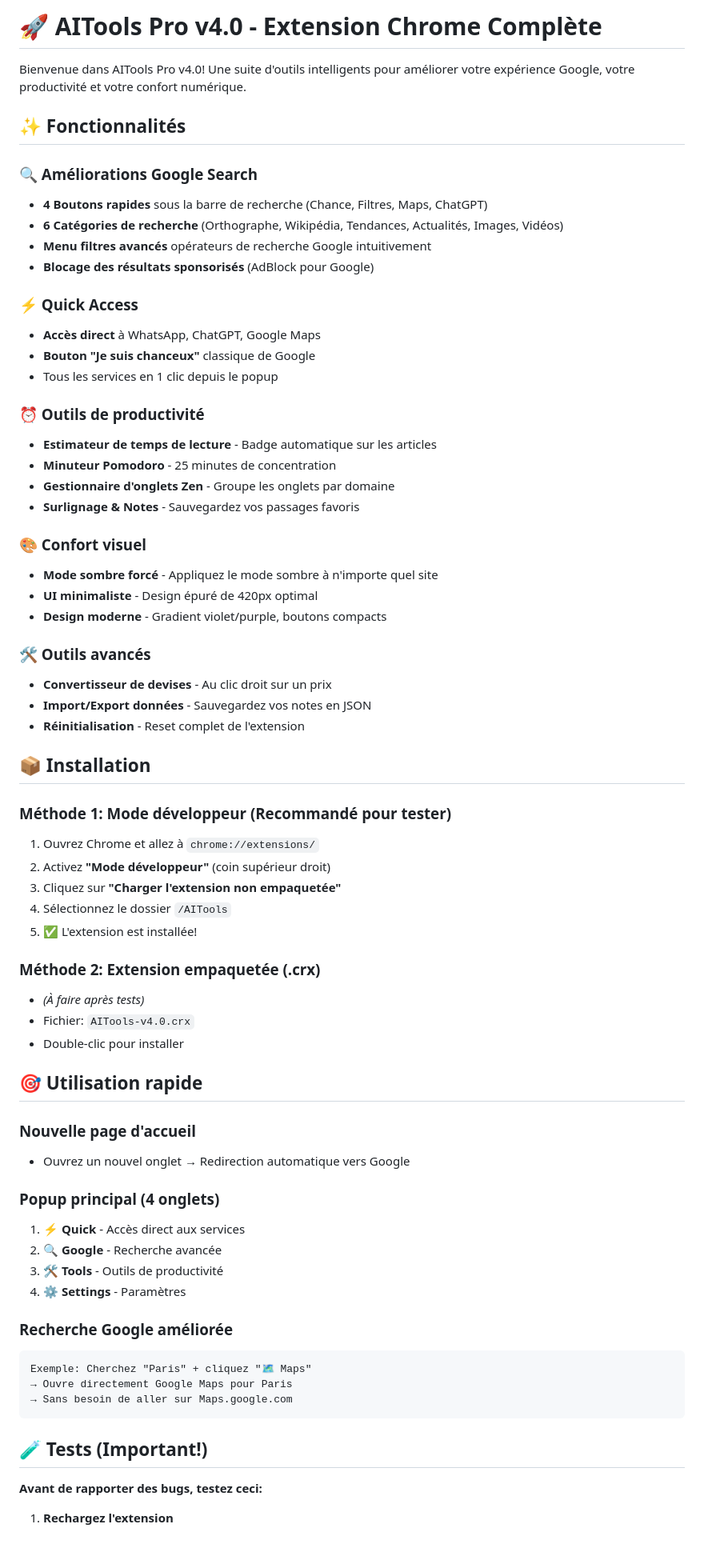
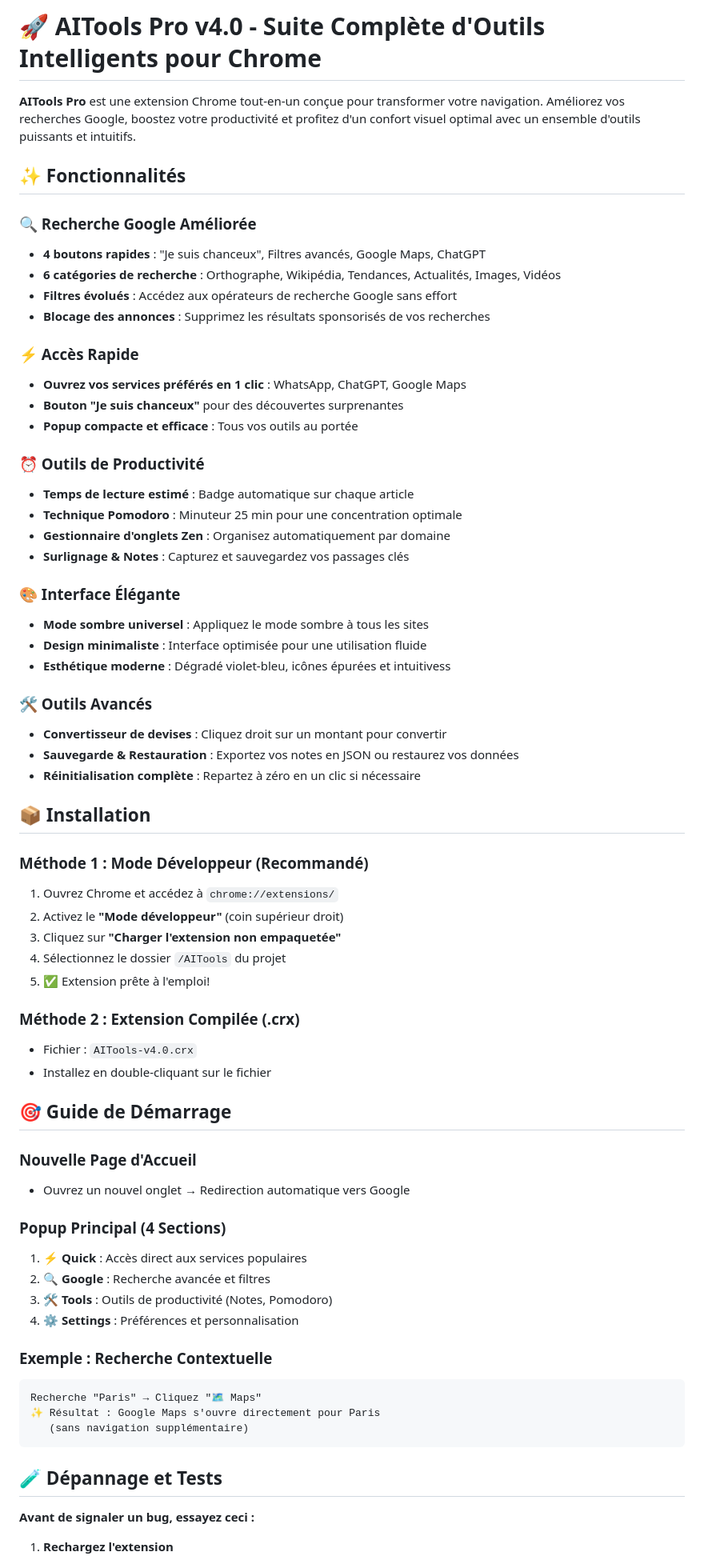
Before and after one commit to Djangogo33/AITools, a Markdown page: README.md, the part around one of its changes. Shown at 80% size. GitHub-like rendering.

````diff
--- a/README.md
+++ b/README.md
@@ -1,71 +1,70 @@
-# 🚀 AITools Pro v4.0 - Extension Chrome Complète
+# 🚀 AITools Pro v4.0 - Suite Complète d'Outils Intelligents pour Chrome
 
-Bienvenue dans AITools Pro v4.0! Une suite d'outils intelligents pour améliorer votre expérience Google, votre productivité et votre confort numérique.
+**AITools Pro** est une extension Chrome tout-en-un conçue pour transformer votre navigation. Améliorez vos recherches Google, boostez votre productivité et profitez d'un confort visuel optimal avec un ensemble d'outils puissants et intuitifs.
 
 ## ✨ Fonctionnalités
 
-### 🔍 Améliorations Google Search
-- **4 Boutons rapides** sous la barre de recherche (Chance, Filtres, Maps, ChatGPT)
-- **6 Catégories de recherche** (Orthographe, Wikipédia, Tendances, Actualités, Images, Vidéos)
-- **Menu filtres avancés**  opérateurs de recherche Google intuitivement
-- **Blocage des résultats sponsorisés** (AdBlock pour Google)
+### 🔍 Recherche Google Améliorée
+- **4 boutons rapides** : "Je suis chanceux", Filtres avancés, Google Maps, ChatGPT
+- **6 catégories de recherche** : Orthographe, Wikipédia, Tendances, Actualités, Images, Vidéos
+- **Filtres évolués** : Accédez aux opérateurs de recherche Google sans effort
+- **Blocage des annonces** : Supprimez les résultats sponsorisés de vos recherches
 
-### ⚡ Quick Access
-- **Accès direct** à WhatsApp, ChatGPT, Google Maps
-- **Bouton "Je suis chanceux"** classique de Google
-- Tous les services en 1 clic depuis le popup
+### ⚡ Accès Rapide
+- **Ouvrez vos services préférés en 1 clic** : WhatsApp, ChatGPT, Google Maps
+- **Bouton "Je suis chanceux"** pour des découvertes surprenantes
+- **Popup compacte et efficace** : Tous vos outils au portée
 
-### ⏰ Outils de productivité
-- **Estimateur de temps de lecture** - Badge automatique sur les articles
-- **Minuteur Pomodoro** - 25 minutes de concentration
-- **Gestionnaire d'onglets Zen** - Groupe les onglets par domaine
-- **Surlignage & Notes** - Sauvegardez vos passages favoris
+### ⏰ Outils de Productivité
+- **Temps de lecture estimé** : Badge automatique sur chaque article
+- **Technique Pomodoro** : Minuteur 25 min pour une concentration optimale
+- **Gestionnaire d'onglets Zen** : Organisez automatiquement par domaine
+- **Surlignage & Notes** : Capturez et sauvegardez vos passages clés
 
-### 🎨 Confort visuel
-- **Mode sombre forcé** - Appliquez le mode sombre à n'importe quel site
-- **UI minimaliste** - Design épuré de 420px optimal
-- **Design moderne** - Gradient violet/purple, boutons compacts
+### 🎨 Interface Élégante
+- **Mode sombre universel** : Appliquez le mode sombre à tous les sites
+- **Design minimaliste** : Interface optimisée pour une utilisation fluide
+- **Esthétique moderne** : Dégradé violet-bleu, icônes épurées et intuitivess
 
-### 🛠️ Outils avancés
-- **Convertisseur de devises** - Au clic droit sur un prix
-- **Import/Export données** - Sauvegardez vos notes en JSON
-- **Réinitialisation** - Reset complet de l'extension
+### 🛠️ Outils Avancés
+- **Convertisseur de devises** : Cliquez droit sur un montant pour convertir
+- **Sauvegarde & Restauration** : Exportez vos notes en JSON ou restaurez vos données
+- **Réinitialisation complète** : Repartez à zéro en un clic si nécessaire
 
 ## 📦 Installation
 
-### Méthode 1: Mode développeur (Recommandé pour tester)
+### Méthode 1 : Mode Développeur (Recommandé)
 
-1. Ouvrez Chrome et allez à `chrome://extensions/`
-2. Activez **"Mode développeur"** (coin supérieur droit)
+1. Ouvrez Chrome et accédez à `chrome://extensions/`
+2. Activez le **"Mode développeur"** (coin supérieur droit)
 3. Cliquez sur **"Charger l'extension non empaquetée"**
-4. Sélectionnez le dossier `/AITools`
-5. ✅ L'extension est installée!
+4. Sélectionnez le dossier `/AITools` du projet
+5. ✅ Extension prête à l'emploi!
 
-### Méthode 2: Extension empaquetée (.crx)
-- *(À faire après tests)*
-- Fichier: `AITools-v4.0.crx`
-- Double-clic pour installer
+### Méthode 2 : Extension Compilée (.crx)
+- Fichier : `AITools-v4.0.crx`
+- Installez en double-cliquant sur le fichier
 
-## 🎯 Utilisation rapide
+## 🎯 Guide de Démarrage
 
-### Nouvelle page d'accueil
+### Nouvelle Page d'Accueil
 - Ouvrez un nouvel onglet → Redirection automatique vers Google
 
-### Popup principal (4 onglets)
-1. **⚡ Quick** - Accès direct aux services
-2. **🔍 Google** - Recherche avancée
-3. **🛠️ Tools** - Outils de productivité
-4. **⚙️ Settings** - Paramètres
+### Popup Principal (4 Sections)
+1. **⚡ Quick** : Accès direct aux services populaires
+2. **🔍 Google** : Recherche avancée et filtres
+3. **🛠️ Tools** : Outils de productivité (Notes, Pomodoro)
+4. **⚙️ Settings** : Préférences et personnalisation
 
-### Recherche Google améliorée
+### Exemple : Recherche Contextuelle
 ```
-Exemple: Cherchez "Paris" + cliquez "🗺️ Maps"
-→ Ouvre directement Google Maps pour Paris
-→ Sans besoin de aller sur Maps.google.com
+Recherche "Paris" → Cliquez "🗺️ Maps"
+✨ Résultat : Google Maps s'ouvre directement pour Paris
+   (sans navigation supplémentaire)
 ```
 
-## 🧪 Tests (Important!)
+## 🧪 Dépannage et Tests
 
-**Avant de rapporter des bugs, testez ceci:**
+**Avant de signaler un bug, essayez ceci :**
 
 1. **Rechargez l'extension**
````
Also changed, not shown: other parts of README.md (+71 -61 lines).
